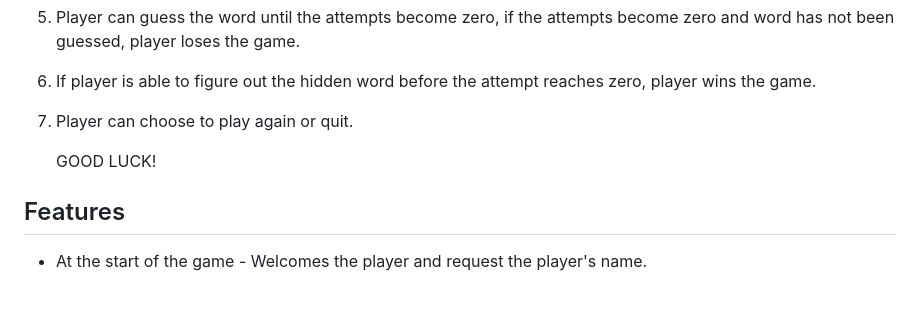
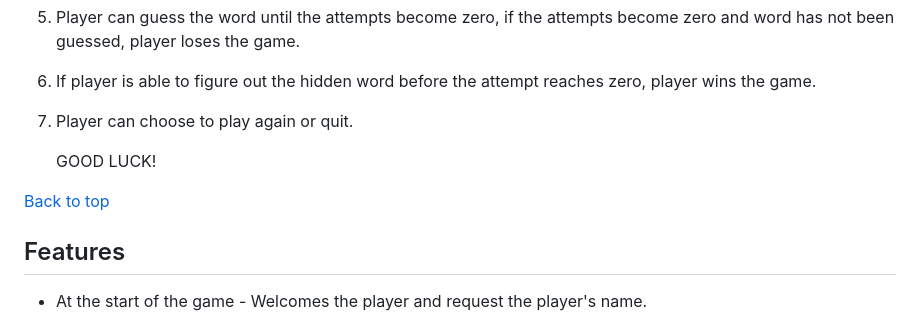
Before and after one commit to Priyanka-Dhanabal/crash-car-pp3, a Markdown page: README.md, the part around the change. Rendered like a GitHub page; blank space fills up the shorter version.

```diff
--- a/README.md
+++ b/README.md
@@ -66,6 +66,8 @@ I used flowchart to plan out the code.
 7. Player can choose to play again or quit.
 
 	GOOD LUCK!
+
+[Back to top](#table-of-contents)
 
 ## Features
 
```
